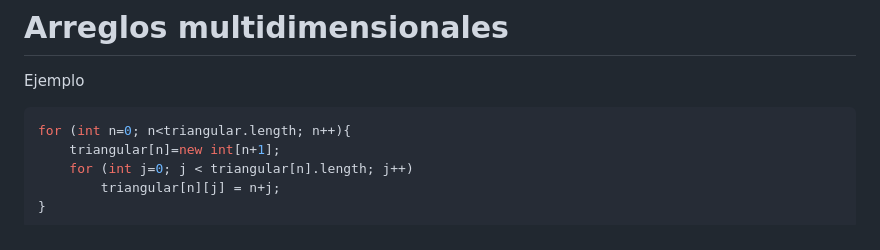
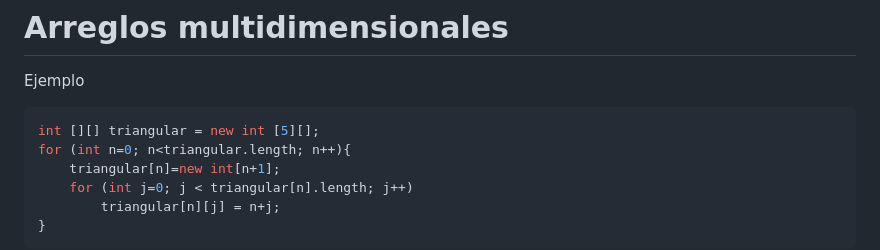
Before and after one commit to polivares/ELO329, a Markdown page: 03-BasicJavaLanguage/03-BasicJavalanguage.md, the part around the change. Drawn GitHub-style.

Commit message:
Update 03-BasicJavalanguage.md
Agregué definición de triangular en ejemplo matriz tringular.

````diff
--- a/03-BasicJavaLanguage/03-BasicJavalanguage.md
+++ b/03-BasicJavaLanguage/03-BasicJavalanguage.md
@@ -543,6 +543,7 @@ int a = matriz[1,2]; // será el 6 porque parten de 0
 # Arreglos multidimensionales
 Ejemplo
 ```java
+int [][] triangular = new int [5][];
 for (int n=0; n<triangular.length; n++){
     triangular[n]=new int[n+1];
     for (int j=0; j < triangular[n].length; j++)
````
